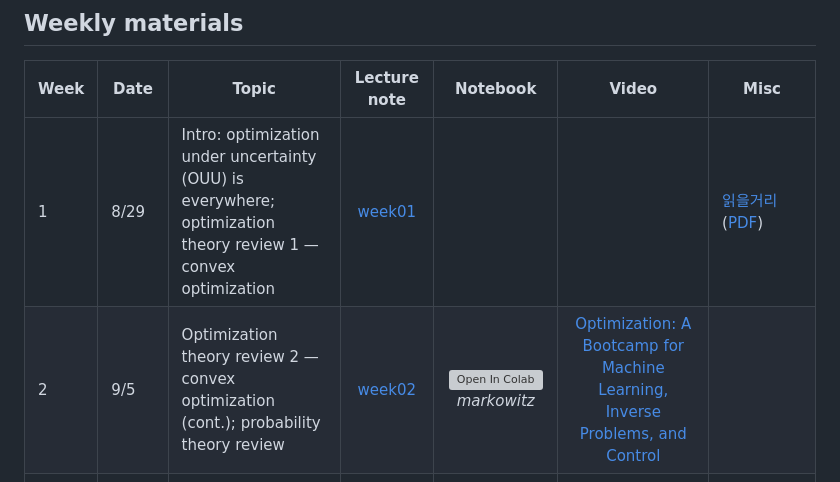
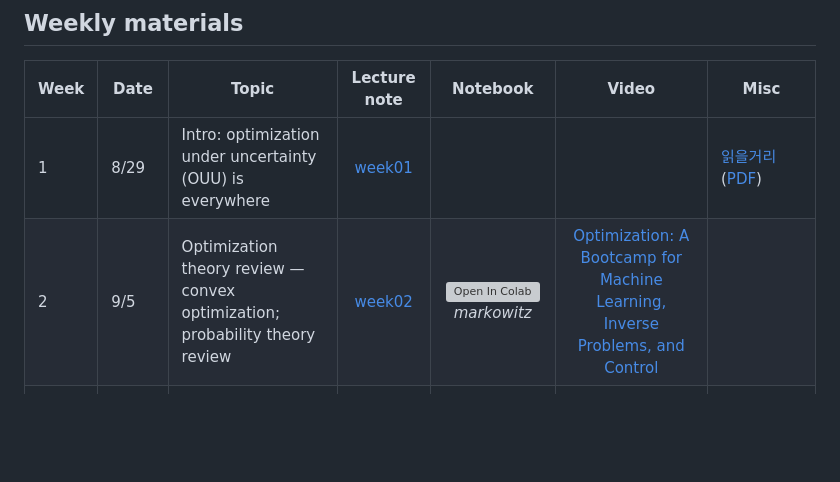
Before and after one commit to hankpark0706/AD7031, a Markdown page: README.md, the part around the change. Rendered like a GitHub page; blank space fills up the shorter version; grey boxes are pictures that could not be loaded.

Commit message:
Drop the convex-optimization claim from week 1
Week 1 ran out of time before the optimization theory review, so the
schedule promised something that did not happen. With that gone there
is no "review 1", and week 2 is not a continuation of anything — it is
the review, first pass.

Co-Authored-By: Claude Opus 5 <noreply@anthropic.com>

```diff
--- a/README.md
+++ b/README.md
@@ -16,8 +16,8 @@ dashboards, and Colab-ready notebooks, updated weekly as the course progresses.
 
 | Week | Date | Topic | Lecture note | Notebook | Video | Misc |
 |---|---|---|:---:|:---:|:---:|---|
-| 1 | 8/29 | Intro: optimization under uncertainty (OUU) is everywhere; optimization theory review 1 — convex optimization | [week01](lecture-notes/OUU_week01_slide.pdf) | |  | [읽을거리](https://hankpark0706.github.io/AD7031/week01_reading.html) ([PDF](lecture-notes/OUU_week01_reading.pdf)) |
-| 2 | 9/5 | Optimization theory review 2 — convex optimization (cont.); probability theory review | [week02](lecture-notes/OUU_week02_note.pdf) | [![Open In Colab](https://colab.research.google.com/assets/colab-badge.svg)](https://colab.research.google.com/github/hankpark0706/AD7031/blob/main/notebooks/week1_markowitz.ipynb) *markowitz* | [Optimization: A Bootcamp for Machine Learning, Inverse Problems, and Control](https://www.youtube.com/watch?v=lPBPbGmw1_4) | |
+| 1 | 8/29 | Intro: optimization under uncertainty (OUU) is everywhere | [week01](lecture-notes/OUU_week01_slide.pdf) | |  | [읽을거리](https://hankpark0706.github.io/AD7031/week01_reading.html) ([PDF](lecture-notes/OUU_week01_reading.pdf)) |
+| 2 | 9/5 | Optimization theory review — convex optimization; probability theory review | [week02](lecture-notes/OUU_week02_note.pdf) | [![Open In Colab](https://colab.research.google.com/assets/colab-badge.svg)](https://colab.research.google.com/github/hankpark0706/AD7031/blob/main/notebooks/week1_markowitz.ipynb) *markowitz* | [Optimization: A Bootcamp for Machine Learning, Inverse Problems, and Control](https://www.youtube.com/watch?v=lPBPbGmw1_4) | |
 | 3 | 9/12 | Duality; competing paradigms for OUU | | | | **HW#1 out** (due 9/26) |
 | 4 | 9/19 | Risk measures 1 — CVaR vs VaR; portfolio optimization | | | | |
 | 5 | 9/26 | *No class* | | | | |
```
